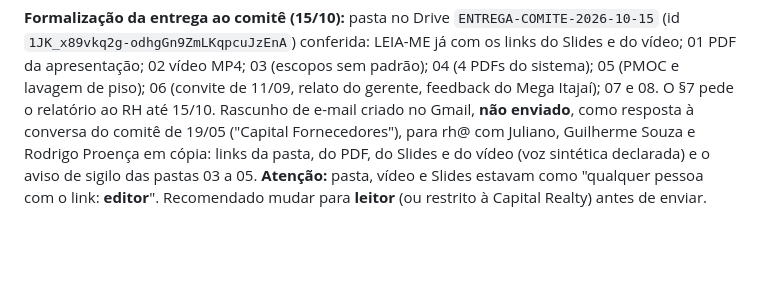
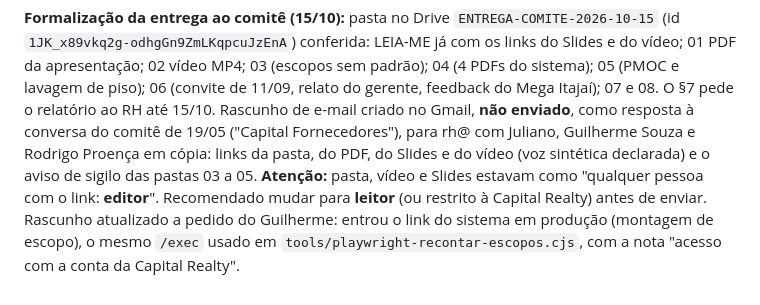
Before and after one commit to AugustCapitalrealty/Melhor-Ideia-2026, a Markdown page: docs/HISTORICO.md, the part around the change. Drawn GitHub-style; blank space fills up the shorter version.

Commit message:
historico: link da montagem de escopo no e-mail de entrega
Co-Authored-By: Claude Opus 5.5 <noreply@anthropic.com>
Claude-Session: https://claude.ai/code/session_01FMF9NdbRWvzyC3N9ECC1DP

```diff
--- a/docs/HISTORICO.md
+++ b/docs/HISTORICO.md
@@ -668,3 +668,5 @@ de e-mail criado no Gmail, **não enviado**, como resposta à conversa do comit
 Guilherme Souza e Rodrigo Proença em cópia: links da pasta, do PDF, do Slides e do vídeo (voz sintética declarada) e o aviso de sigilo das pastas
 03 a 05. **Atenção:** pasta, vídeo e Slides estavam como "qualquer pessoa com o link: **editor**". Recomendado mudar para **leitor** (ou
 restrito à Capital Realty) antes de enviar.
+Rascunho atualizado a pedido do Guilherme: entrou o link do sistema em produção (montagem de escopo), o mesmo `/exec` usado em
+`tools/playwright-recontar-escopos.cjs`, com a nota "acesso com a conta da Capital Realty".
```
